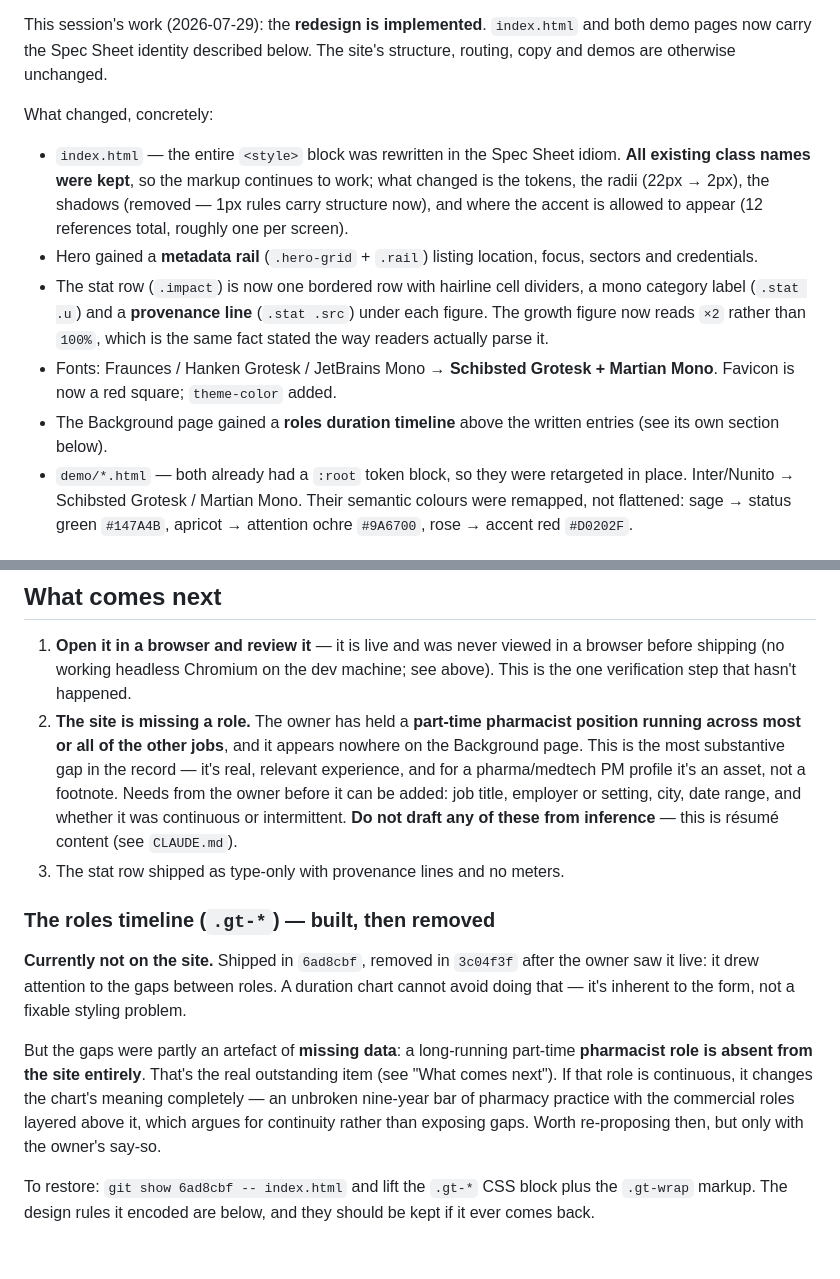
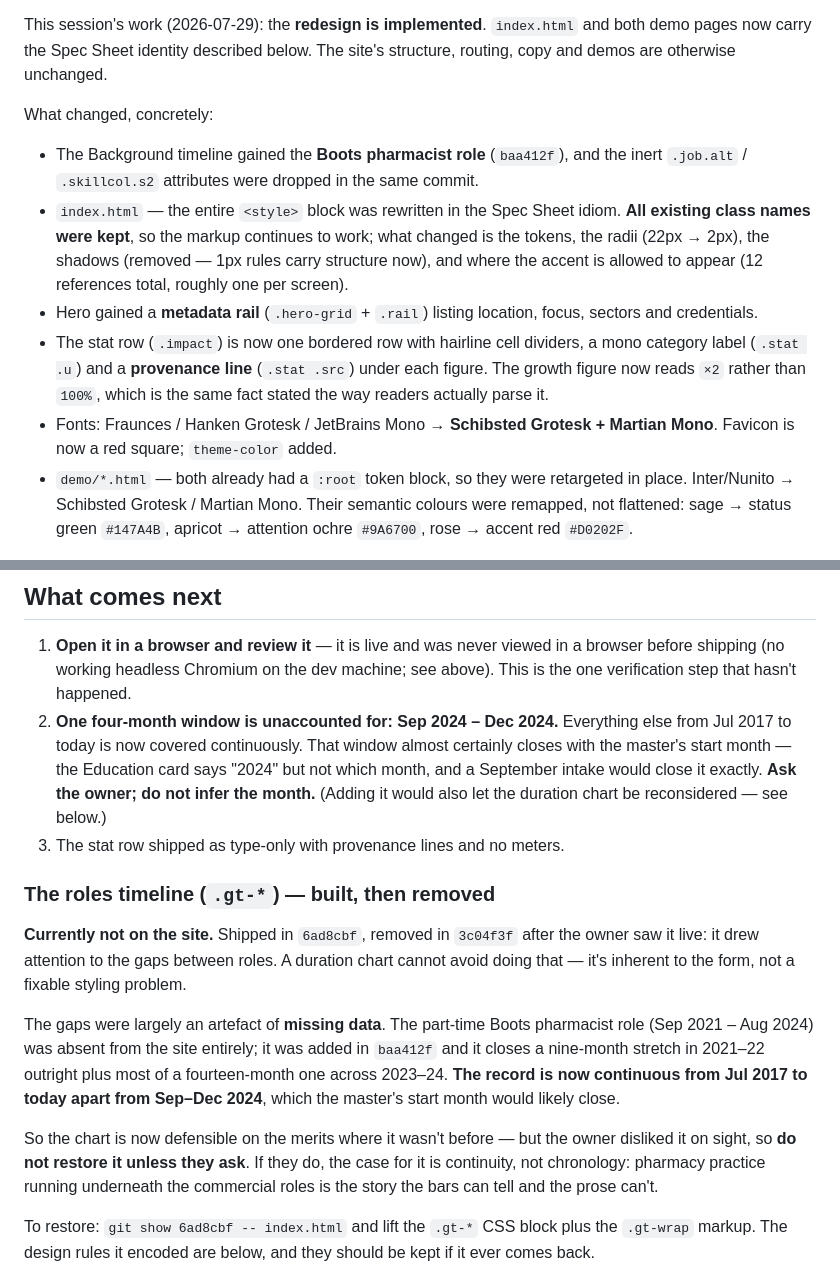
Before and after one commit to JJoopjip/JJoopjip.github.io, a Markdown page: SESSION_HANDOFF.md, 2 parts joined by grey strips. GitHub-like rendering; blank space fills up the shorter version.

Commit message:
Update the handoff for the pharmacist role
Records what adding Boots closed, the one remaining Sep-Dec 2024 window,
and that the duration chart is now defensible on the merits but must not
be restored unless the owner asks for it.

Co-Authored-By: Claude Opus 5 <noreply@anthropic.com>

```diff
--- a/SESSION_HANDOFF.md
+++ b/SESSION_HANDOFF.md
@@ -37,6 +37,9 @@ site's structure, routing, copy and demos are otherwise unchanged.
 
 What changed, concretely:
 
+- The Background timeline gained the **Boots pharmacist role** (`baa412f`), and
+  the inert `.job.alt` / `.skillcol.s2` attributes were dropped in the same
+  commit.
 - `index.html` — the entire `<style>` block was rewritten in the Spec Sheet
   idiom. **All existing class names were kept**, so the markup continues to
   work; what changed is the tokens, the radii (22px → 2px), the shadows
@@ -50,8 +53,6 @@ What changed, concretely:
   is the same fact stated the way readers actually parse it.
 - Fonts: Fraunces / Hanken Grotesk / JetBrains Mono → **Schibsted Grotesk +
   Martian Mono**. Favicon is now a red square; `theme-color` added.
-- The Background page gained a **roles duration timeline** above the written
-  entries (see its own section below).
 - `demo/*.html` — both already had a `:root` token block, so they were
   retargeted in place. Inter/Nunito → Schibsted Grotesk / Martian Mono. Their
   semantic colours were remapped, not flattened: sage → status green
@@ -136,14 +137,12 @@ the new fonts). To roll back: `git revert 1b6168a && git push`.
 1. **Open it in a browser and review it** — it is live and was never viewed in
    a browser before shipping (no working headless Chromium on the dev machine;
    see above). This is the one verification step that hasn't happened.
-2. **The site is missing a role.** The owner has held a **part-time pharmacist
-   position running across most or all of the other jobs**, and it appears
-   nowhere on the Background page. This is the most substantive gap in the
-   record — it's real, relevant experience, and for a pharma/medtech PM profile
-   it's an asset, not a footnote. Needs from the owner before it can be added:
-   job title, employer or setting, city, date range, and whether it was
-   continuous or intermittent. **Do not draft any of these from inference** —
-   this is résumé content (see `CLAUDE.md`).
+2. **One four-month window is unaccounted for: Sep 2024 – Dec 2024.** Everything
+   else from Jul 2017 to today is now covered continuously. That window almost
+   certainly closes with the master's start month — the Education card says
+   "2024" but not which month, and a September intake would close it exactly.
+   **Ask the owner; do not infer the month.** (Adding it would also let the
+   duration chart be reconsidered — see below.)
 3. The stat row shipped as type-only with provenance lines and no meters.
 
 ### The roles timeline (`.gt-*`) — built, then removed
@@ -153,12 +152,18 @@ the owner saw it live: it drew attention to the gaps between roles. A duration
 chart cannot avoid doing that — it's inherent to the form, not a fixable styling
 problem.
 
-But the gaps were partly an artefact of **missing data**: a long-running
-part-time **pharmacist role is absent from the site entirely**. That's the real
-outstanding item (see "What comes next"). If that role is continuous, it changes
-the chart's meaning completely — an unbroken nine-year bar of pharmacy practice
-with the commercial roles layered above it, which argues for continuity rather
-than exposing gaps. Worth re-proposing then, but only with the owner's say-so.
+The gaps were largely an artefact of **missing data**. The part-time Boots
+pharmacist role (Sep 2021 – Aug 2024) was absent from the site entirely; it was
+added in `baa412f` and it closes a nine-month stretch in 2021–22 outright plus
+most of a fourteen-month one across 2023–24. **The record is now continuous from
+Jul 2017 to today apart from Sep–Dec 2024**, which the master's start month
+would likely close.
+
+So the chart is now defensible on the merits where it wasn't before — but the
+owner disliked it on sight, so **do not restore it unless they ask**. If they
+do, the case for it is continuity, not chronology: pharmacy practice running
+underneath the commercial roles is the story the bars can tell and the prose
+can't.
 
 To restore: `git show 6ad8cbf -- index.html` and lift the `.gt-*` CSS block plus
 the `.gt-wrap` markup. The design rules it encoded are below, and they should be
```
